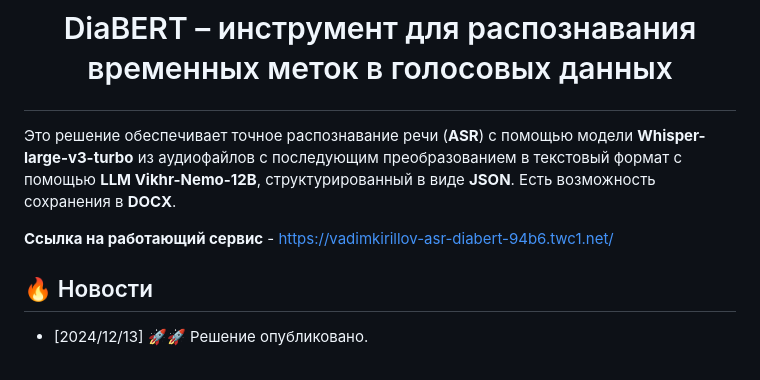
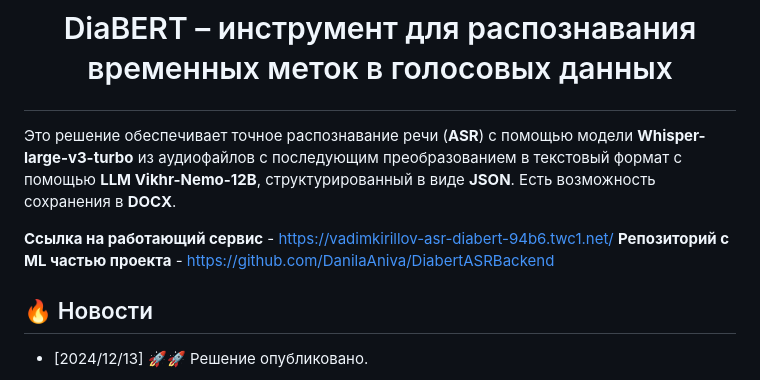
Before and after one commit to VadimKirillov/ASR_DiaBERT, a Markdown page: README.md, the part around the change. Rendered like a GitHub page.

```diff
--- a/README.md
+++ b/README.md
@@ -3,6 +3,7 @@
 Это решение обеспечивает точное распознавание речи (**ASR**) с помощью модели **Whisper-large-v3-turbo** из аудиофайлов с последующим преобразованием в текстовый формат с помощью **LLM Vikhr-Nemo-12B**, структурированный в виде **JSON**. Есть возможность сохранения в **DOCX**.
 
 **Ссылка на работающий сервис** - https://vadimkirillov-asr-diabert-94b6.twc1.net/
+**Репозиторий с ML частью проекта** - https://github.com/DanilaAniva/DiabertASRBackend
 
 ## 🔥 Новости
 - [2024/12/13] 🚀🚀 Решение опубликовано.
```
